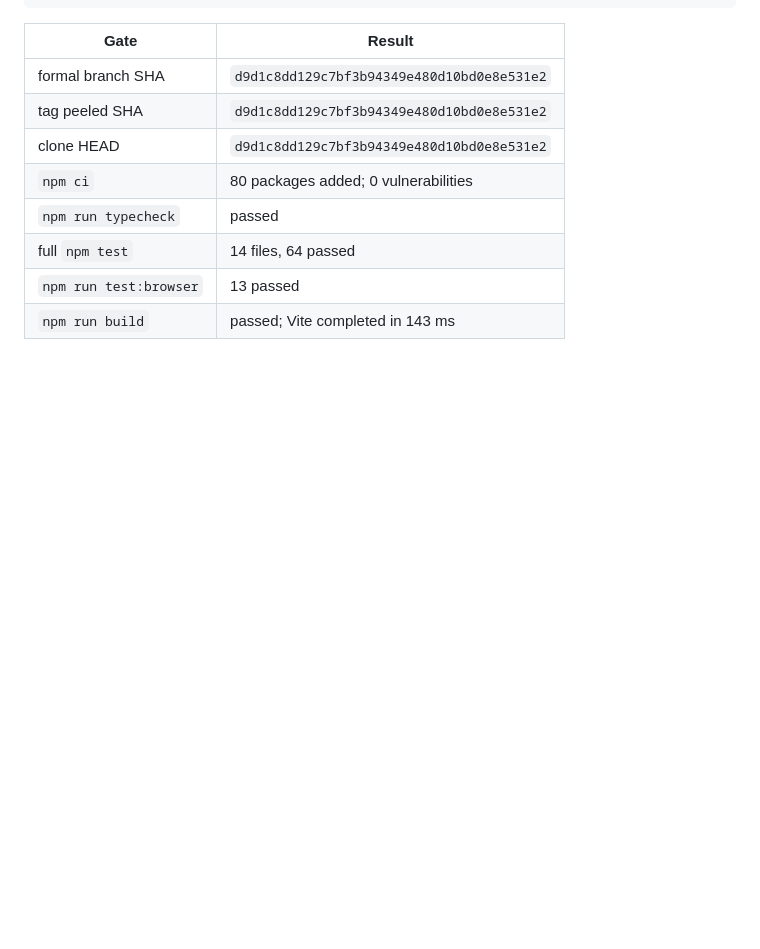
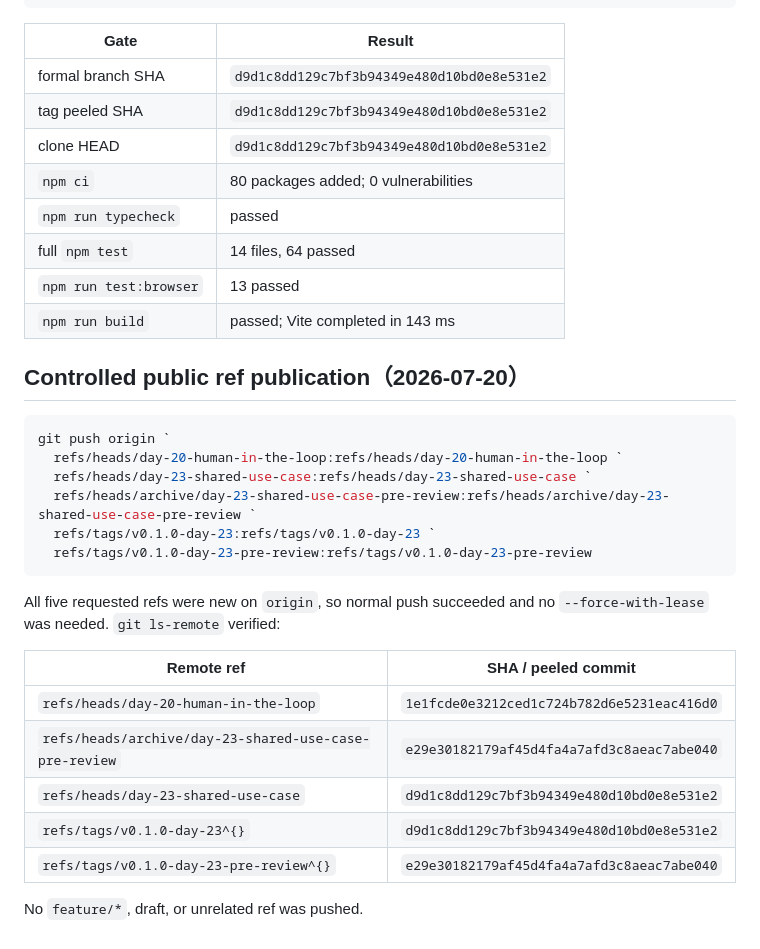
Before and after one commit to eric861129/AgentReady-Events-V2, a Markdown page: .superpowers/sdd/task-7-report.md, the part around the change. Rendered like a GitHub page; blank space fills up the shorter version.

Commit message:
docs(day23): record ref publication
Record the authorized Day20 and Day23 remote ref publication with verified branch and peeled tag SHAs. Do not publish the feature branch.

````diff
--- a/.superpowers/sdd/task-7-report.md
+++ b/.superpowers/sdd/task-7-report.md
@@ -98,3 +98,26 @@ git clone --no-local --single-branch --branch v0.1.0-day-23 `
 | full `npm test` | 14 files, 64 passed |
 | `npm run test:browser` | 13 passed |
 | `npm run build` | passed; Vite completed in 143 ms |
+
+## Controlled public ref publication（2026-07-20）
+
+```powershell
+git push origin `
+  refs/heads/day-20-human-in-the-loop:refs/heads/day-20-human-in-the-loop `
+  refs/heads/day-23-shared-use-case:refs/heads/day-23-shared-use-case `
+  refs/heads/archive/day-23-shared-use-case-pre-review:refs/heads/archive/day-23-shared-use-case-pre-review `
+  refs/tags/v0.1.0-day-23:refs/tags/v0.1.0-day-23 `
+  refs/tags/v0.1.0-day-23-pre-review:refs/tags/v0.1.0-day-23-pre-review
+```
+
+All five requested refs were new on `origin`, so normal push succeeded and no `--force-with-lease` was needed. `git ls-remote` verified:
+
+| Remote ref | SHA / peeled commit |
+| --- | --- |
+| `refs/heads/day-20-human-in-the-loop` | `1e1fcde0e3212ced1c724b782d6e5231eac416d0` |
+| `refs/heads/archive/day-23-shared-use-case-pre-review` | `e29e30182179af45d4fa4a7afd3c8aeac7abe040` |
+| `refs/heads/day-23-shared-use-case` | `d9d1c8dd129c7bf3b94349e480d10bd0e8e531e2` |
+| `refs/tags/v0.1.0-day-23^{}` | `d9d1c8dd129c7bf3b94349e480d10bd0e8e531e2` |
+| `refs/tags/v0.1.0-day-23-pre-review^{}` | `e29e30182179af45d4fa4a7afd3c8aeac7abe040` |
+
+No `feature/*`, draft, or unrelated ref was pushed.
````
